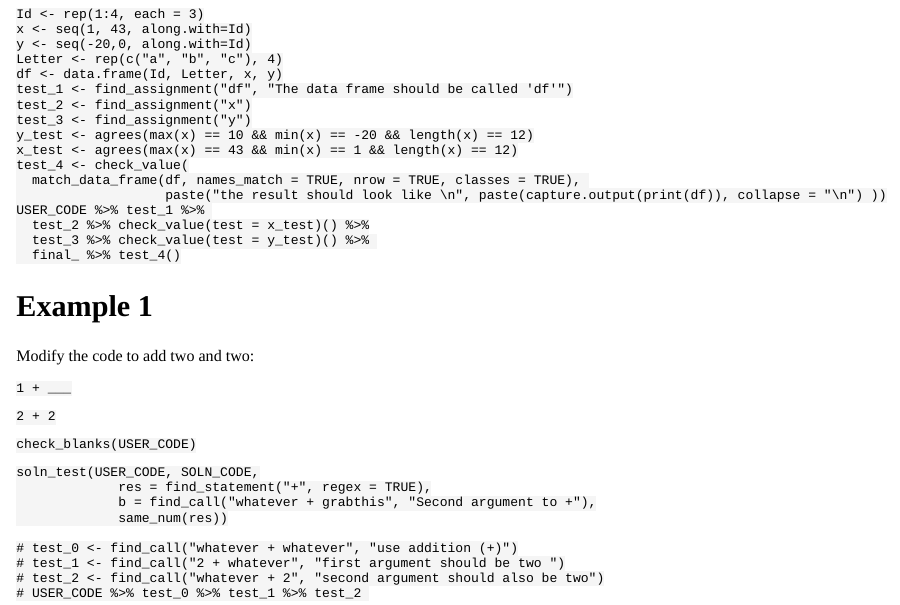
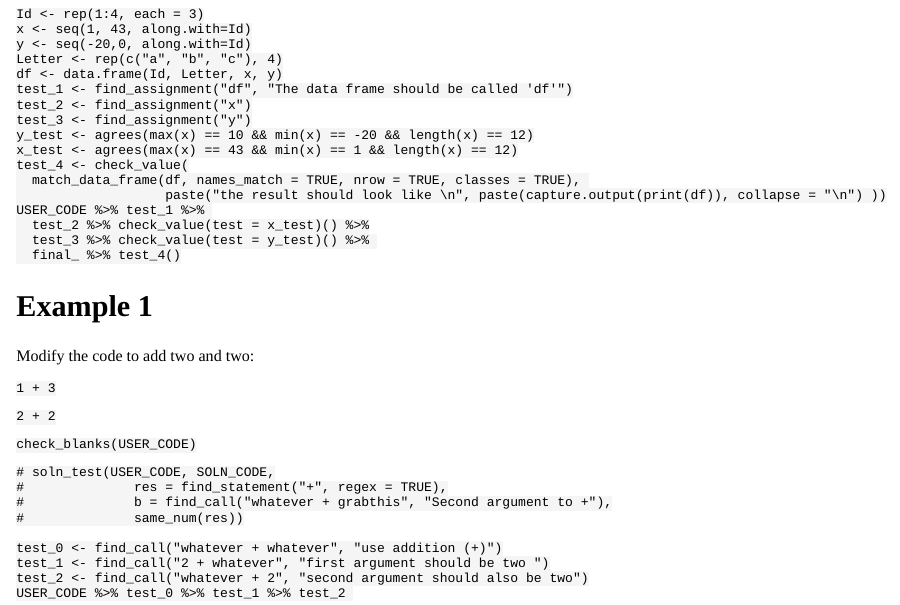
Before and after one commit to dtkaplan/checkr-v-0.1, an R Markdown document (inst/Examples-1.Rmd): the page in a window 1100 px wide, from 1100 px down. The pictures show the output file inst/Examples-1.html that the author committed with the source, opened offline.

Commit message:
Working on pre-code checking.

````diff
--- a/inst/Examples-1.Rmd
+++ b/inst/Examples-1.Rmd
@@ -152,13 +152,13 @@ check_blanks(USER_CODE)
 ```
 
 ```{r example_0-check}
-soln_test(USER_CODE, SOLN_CODE,
-             res = find_statement("+", regex = TRUE),
-             b = find_call("whatever + grabthis", "Second argument to +"),
-             same_num(res))
+# soln_test(USER_CODE, SOLN_CODE,
+#              res = find_statement("+", regex = TRUE),
+#              b = find_call("whatever + grabthis", "Second argument to +"),
+#              same_num(res))
 
-# test_0 <- find_call("whatever + whatever", "use addition (+)")
-# test_1 <- find_call("2 + whatever", "first argument should be two ")
-# test_2 <- find_call("whatever + 2", "second argument should also be two")
-# USER_CODE %>% test_0 %>% test_1 %>% test_2
+test_0 <- find_call("whatever + whatever", "use addition (+)")
+test_1 <- find_call("2 + whatever", "first argument should be two ")
+test_2 <- find_call("whatever + 2", "second argument should also be two")
+USER_CODE %>% test_0 %>% test_1 %>% test_2
 ```
````
Also changed, not shown: inst/Examples-1.html.
